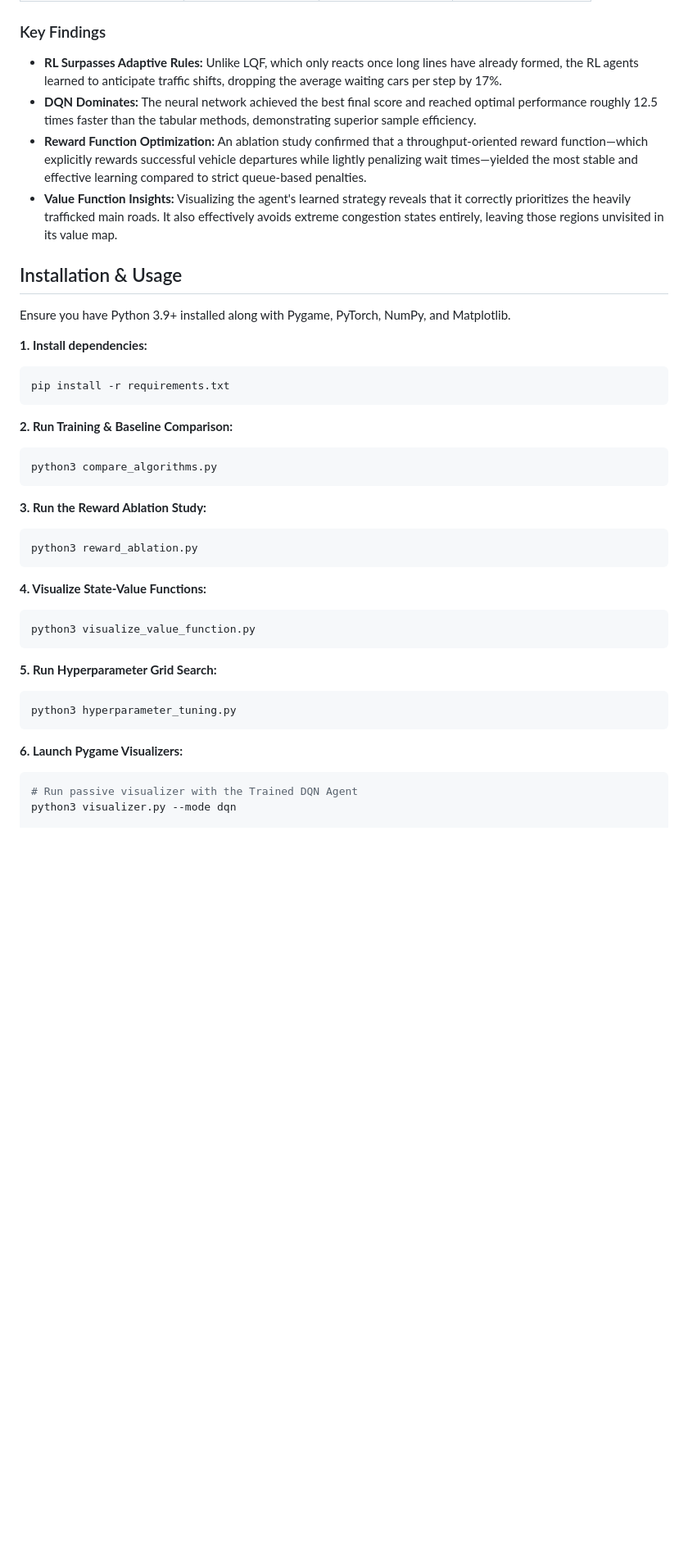
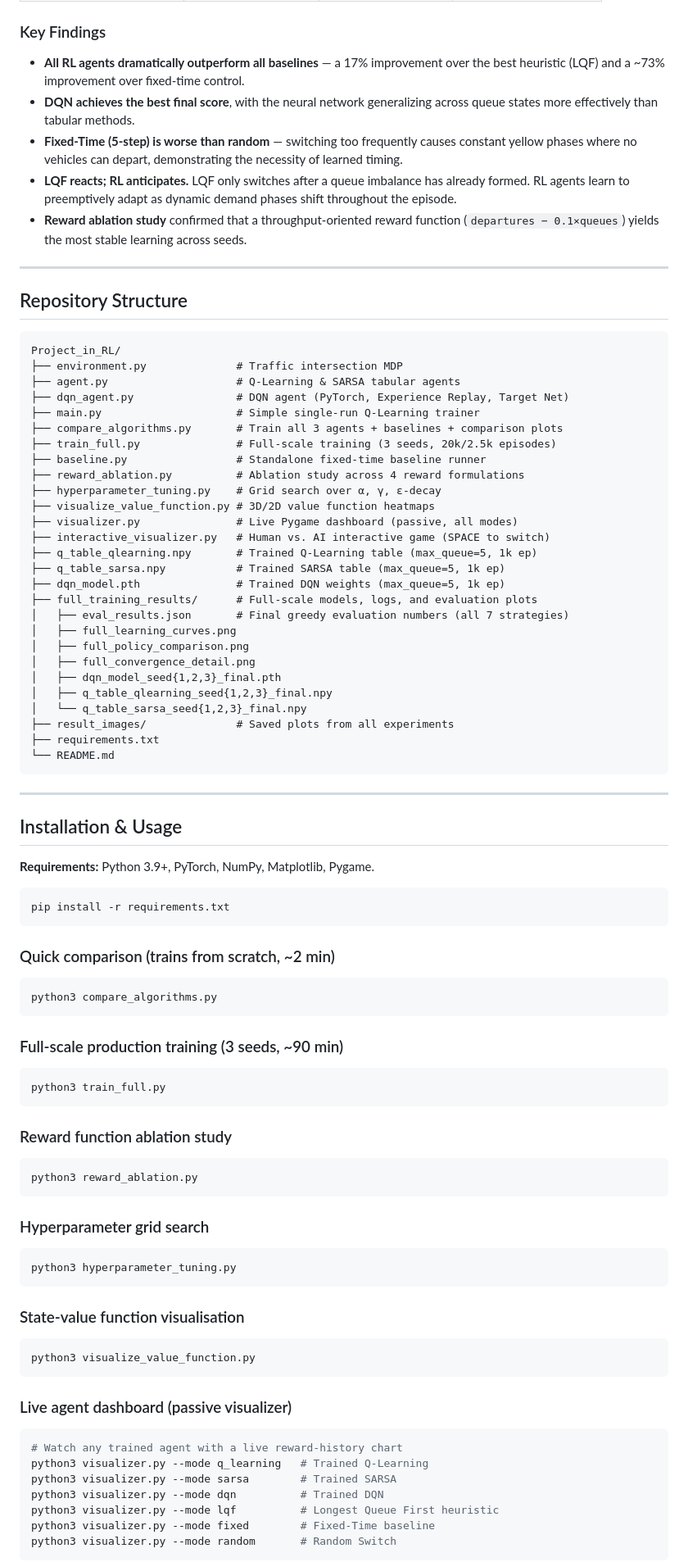
Before and after one commit to AnneClaude/Project_in_RL, a Markdown page: README.md, the part around one of its changes. Shown at 82% size. Drawn GitHub-style; blank space fills up the shorter version.

Commit message:
Rewrite README: full file map, all modes, correct results, unique contributions

````diff
--- a/README.md
+++ b/README.md
@@ -33,37 +63,89 @@ After training (20,000 episodes for tabular methods, 2,500 for DQN), the models
 
 ### Key Findings
 
-* **RL Surpasses Adaptive Rules:** Unlike LQF, which only reacts once long lines have already formed, the RL agents learned to anticipate traffic shifts, dropping the average waiting cars per step by 17%.
-* **DQN Dominates:** The neural network achieved the best final score and reached optimal performance roughly 12.5 times faster than the tabular methods, demonstrating superior sample efficiency.
-* **Reward Function Optimization:** An ablation study confirmed that a throughput-oriented reward function—which explicitly rewards successful vehicle departures while lightly penalizing wait times—yielded the most stable and effective learning compared to strict queue-based penalties.
-* **Value Function Insights:** Visualizing the agent's learned strategy reveals that it correctly prioritizes the heavily trafficked main roads. It also effectively avoids extreme congestion states entirely, leaving those regions unvisited in its value map.
+- **All RL agents dramatically outperform all baselines** — a 17% improvement over the best heuristic (LQF) and a ~73% improvement over fixed-time control.
+- **DQN achieves the best final score**, with the neural network generalizing across queue states more effectively than tabular methods.
+- **Fixed-Time (5-step) is worse than random** — switching too frequently causes constant yellow phases where no vehicles can depart, demonstrating the necessity of learned timing.
+- **LQF reacts; RL anticipates.** LQF only switches after a queue imbalance has already formed. RL agents learn to preemptively adapt as dynamic demand phases shift throughout the episode.
+- **Reward ablation study** confirmed that a throughput-oriented reward function (`departures − 0.1×queues`) yields the most stable learning across seeds.
+
+---
+
+## Repository Structure
+
+```
+Project_in_RL/
+├── environment.py              # Traffic intersection MDP
+├── agent.py                    # Q-Learning & SARSA tabular agents
+├── dqn_agent.py                # DQN agent (PyTorch, Experience Replay, Target Net)
+├── main.py                     # Simple single-run Q-Learning trainer
+├── compare_algorithms.py       # Train all 3 agents + baselines + comparison plots
+├── train_full.py               # Full-scale training (3 seeds, 20k/2.5k episodes)
+├── baseline.py                 # Standalone fixed-time baseline runner
+├── reward_ablation.py          # Ablation study across 4 reward formulations
+├── hyperparameter_tuning.py    # Grid search over α, γ, ε-decay
+├── visualize_value_function.py # 3D/2D value function heatmaps
+├── visualizer.py               # Live Pygame dashboard (passive, all modes)
+├── interactive_visualizer.py   # Human vs. AI interactive game (SPACE to switch)
+├── q_table_qlearning.npy       # Trained Q-Learning table (max_queue=5, 1k ep)
+├── q_table_sarsa.npy           # Trained SARSA table (max_queue=5, 1k ep)
+├── dqn_model.pth               # Trained DQN weights (max_queue=5, 1k ep)
+├── full_training_results/      # Full-scale models, logs, and evaluation plots
+│   ├── eval_results.json       # Final greedy evaluation numbers (all 7 strategies)
+│   ├── full_learning_curves.png
+│   ├── full_policy_comparison.png
+│   ├── full_convergence_detail.png
+│   ├── dqn_model_seed{1,2,3}_final.pth
+│   ├── q_table_qlearning_seed{1,2,3}_final.npy
+│   └── q_table_sarsa_seed{1,2,3}_final.npy
+├── result_images/              # Saved plots from all experiments
+├── requirements.txt
+└── README.md
+```
+
+---
 
 ## Installation & Usage
 
-Ensure you have Python 3.9+ installed along with Pygame, PyTorch, NumPy, and Matplotlib.
+**Requirements:** Python 3.9+, PyTorch, NumPy, Matplotlib, Pygame.
 
-**1. Install dependencies:**
 ```bash
 pip install -r requirements.txt
 ```
-**2. Run Training & Baseline Comparison:**
-```Bash
+
+### Quick comparison (trains from scratch, ~2 min)
+```bash
 python3 compare_algorithms.py
 ```
-**3. Run the Reward Ablation Study:**
-```Bash
+
+### Full-scale production training (3 seeds, ~90 min)
+```bash
+python3 train_full.py
+```
+
+### Reward function ablation study
+```bash
 python3 reward_ablation.py
 ```
-**4. Visualize State-Value Functions:**
-```Bash
+
+### Hyperparameter grid search
+```bash
+python3 hyperparameter_tuning.py
+```
+
+### State-value function visualisation
+```bash
 python3 visualize_value_function.py
 ```
-**5. Run Hyperparameter Grid Search:**
-```Bash
-python3 hyperparameter_tuning.py
+
+### Live agent dashboard (passive visualizer)
+```bash
+# Watch any trained agent with a live reward-history chart
+python3 visualizer.py --mode q_learning   # Trained Q-Learning
+python3 visualizer.py --mode sarsa        # Trained SARSA
+python3 visualizer.py --mode dqn          # Trained DQN
+python3 visualizer.py --mode lqf          # Longest Queue First heuristic
+python3 visualizer.py --mode fixed        # Fixed-Time baseline
+python3 visualizer.py --mode random       # Random Switch
 ```
-**6. Launch Pygame Visualizers:**
-```Bash
-# Run passive visualizer with the Trained DQN Agent
-python3 visualizer.py --mode dqn
 
````
Also changed, not shown: other parts of README.md (+67 -26 lines).
